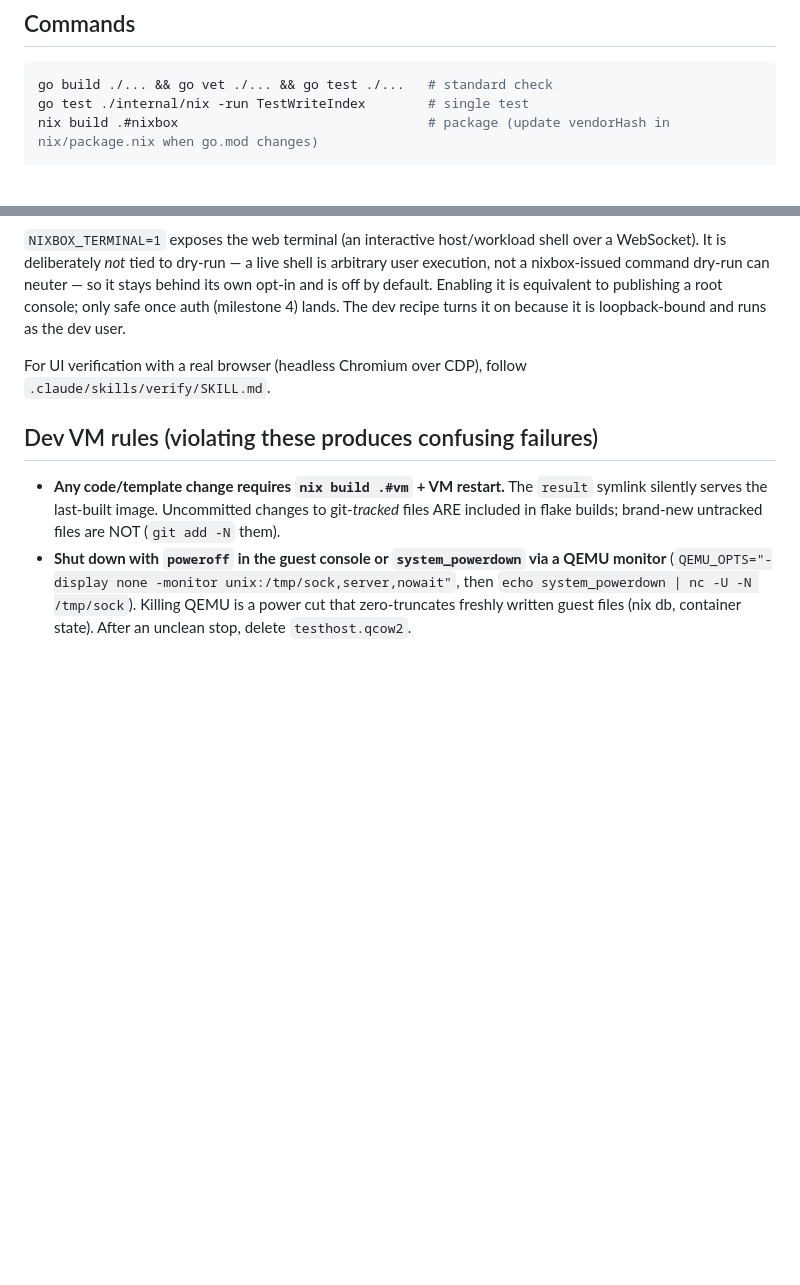
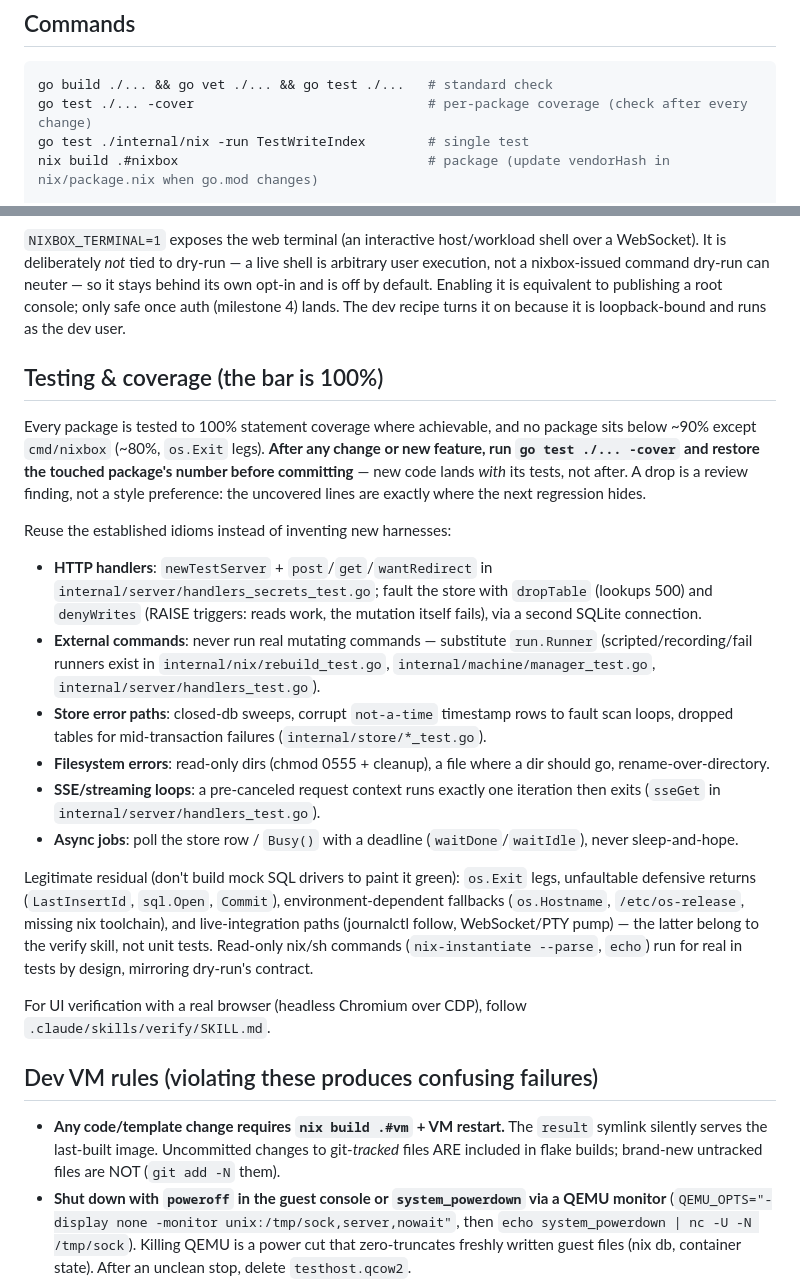
Before and after one commit to eliandoran/nixbox, a Markdown page: CLAUDE.md, 2 parts joined by grey strips. Rendered like a GitHub page; blank space fills up the shorter version.

Commit message:
CLAUDE.md: document the 100% coverage bar and check-after-change rule
Add the coverage command to the standard checks and a Testing & coverage
section: the per-package bar, the requirement to re-run coverage after
any change and restore the touched package's number before committing,
pointers to the established fault-injection idioms (store faults, runner
substitution, SSE context cancellation, async polling), and the
documented classes of legitimate residual.

Co-Authored-By: Claude Fable 5 <noreply@anthropic.com>

````diff
--- a/CLAUDE.md
+++ b/CLAUDE.md
@@ -15,6 +15,7 @@ generations/rollback, flake input updates, export, then auth (see git log).
 
 ```bash
 go build ./... && go vet ./... && go test ./...   # standard check
+go test ./... -cover                              # per-package coverage (check after every change)
 go test ./internal/nix -run TestWriteIndex        # single test
 nix build .#nixbox                                # package (update vendorHash in nix/package.nix when go.mod changes)
 
@@ -44,6 +45,43 @@ neuter — so it stays behind its own opt-in and is off by default. Enabling it
 is equivalent to publishing a root console; only safe once auth (milestone 4)
 lands. The dev recipe turns it on because it is loopback-bound and runs as the
 dev user.
+
+## Testing & coverage (the bar is 100%)
+
+Every package is tested to 100% statement coverage where achievable, and no
+package sits below ~90% except `cmd/nixbox` (~80%, `os.Exit` legs). **After
+any change or new feature, run `go test ./... -cover` and restore the touched
+package's number before committing** — new code lands *with* its tests, not
+after. A drop is a review finding, not a style preference: the uncovered lines
+are exactly where the next regression hides.
+
+Reuse the established idioms instead of inventing new harnesses:
+
+- **HTTP handlers**: `newTestServer` + `post`/`get`/`wantRedirect` in
+  `internal/server/handlers_secrets_test.go`; fault the store with
+  `dropTable` (lookups 500) and `denyWrites` (RAISE triggers: reads work,
+  the mutation itself fails), via a second SQLite connection.
+- **External commands**: never run real mutating commands — substitute
+  `run.Runner` (scripted/recording/fail runners exist in
+  `internal/nix/rebuild_test.go`, `internal/machine/manager_test.go`,
+  `internal/server/handlers_test.go`).
+- **Store error paths**: closed-db sweeps, corrupt `not-a-time` timestamp
+  rows to fault scan loops, dropped tables for mid-transaction failures
+  (`internal/store/*_test.go`).
+- **Filesystem errors**: read-only dirs (chmod 0555 + cleanup), a file where
+  a dir should go, rename-over-directory.
+- **SSE/streaming loops**: a pre-canceled request context runs exactly one
+  iteration then exits (`sseGet` in `internal/server/handlers_test.go`).
+- **Async jobs**: poll the store row / `Busy()` with a deadline
+  (`waitDone`/`waitIdle`), never sleep-and-hope.
+
+Legitimate residual (don't build mock SQL drivers to paint it green):
+`os.Exit` legs, unfaultable defensive returns (`LastInsertId`, `sql.Open`,
+`Commit`), environment-dependent fallbacks (`os.Hostname`, `/etc/os-release`,
+missing nix toolchain), and live-integration paths (journalctl follow,
+WebSocket/PTY pump) — the latter belong to the verify skill, not unit tests.
+Read-only nix/sh commands (`nix-instantiate --parse`, `echo`) run for real in
+tests by design, mirroring dry-run's contract.
 
 For UI verification with a real browser (headless Chromium over CDP), follow
 `.claude/skills/verify/SKILL.md`.
````
